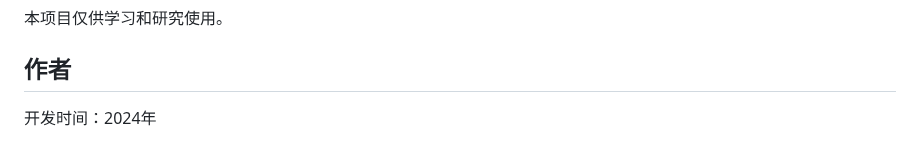
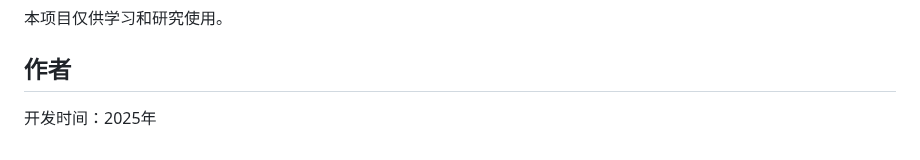
Before and after one commit to HaveAPoint/chatApp, a Markdown page: README.md, the part around the change. Drawn GitHub-style.

Commit message:
更新开发时间为2025年

```diff
--- a/README.md
+++ b/README.md
@@ -194,4 +194,4 @@ export ARK_API_KEY='your-api-key-here'
 
 ## 作者
 
-开发时间：2024年
+开发时间：2025年
```
